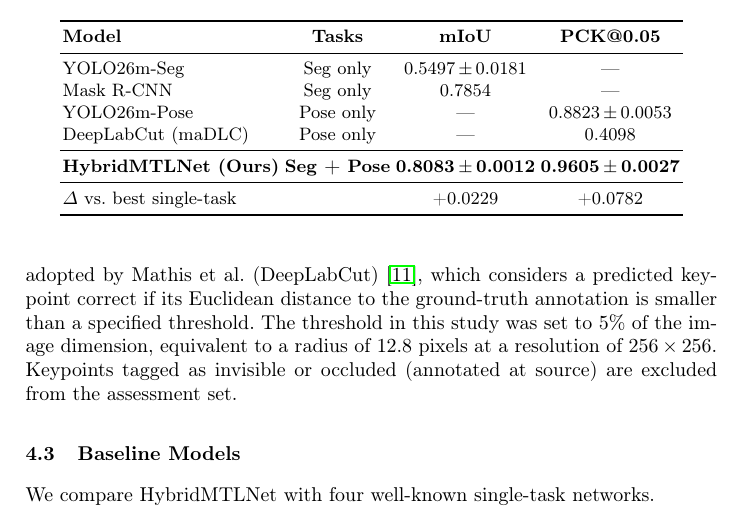
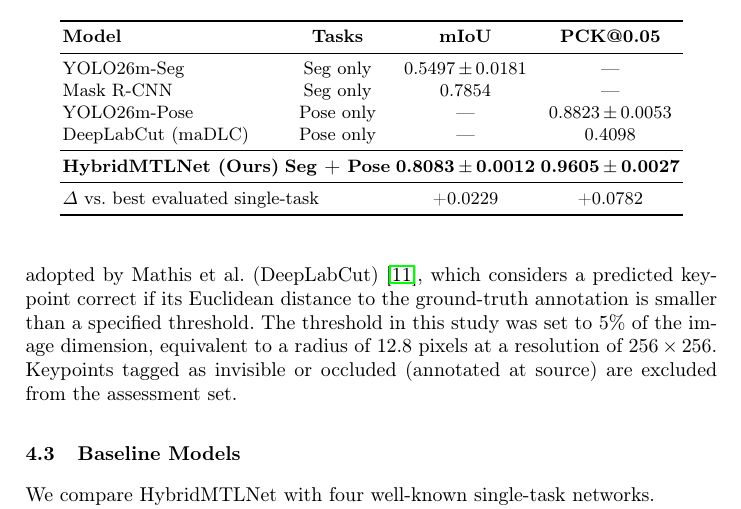
Before and after one commit to RallodSr/Mouse-Pose-Seg-MTL, a LaTeX paper (paper/main.tex): part of page 8 of 15, cut so that both start at the same text. Compiled offline with pdfLaTeX.

Commit message:
Table 1: scope Delta-row label to "best evaluated single-task"
Final optional tweak: narrows the comparison label to the evaluated set,
consistent with the single-run Mask R-CNN caveat in the caption and the
"under our experimental setting" scoping in the conclusion.

15 pages, 0 LaTeX errors / 0 overfull.

Co-Authored-By: Claude Opus 4.8 <noreply@anthropic.com>

```diff
--- a/paper/main.tex
+++ b/paper/main.tex
@@ -419,7 +419,7 @@ DeepLabCut (maDLC)   & Pose only & —      & 0.4098 \\
 \midrule
 \textbf{HybridMTLNet (Ours)} & \textbf{Seg + Pose} & \textbf{0.8083\,$\pm$\,0.0012} & \textbf{0.9605\,$\pm$\,0.0027} \\
 \midrule
-\multicolumn{2}{l}{\(\Delta\) vs.\ best single-task} & \mrcnndelta & +0.0782 \\
+\multicolumn{2}{l}{\(\Delta\) vs.\ best evaluated single-task} & \mrcnndelta & +0.0782 \\
 \bottomrule
 \end{tabular}
 \end{table}
```
Also changed, not shown: 1 other file.
